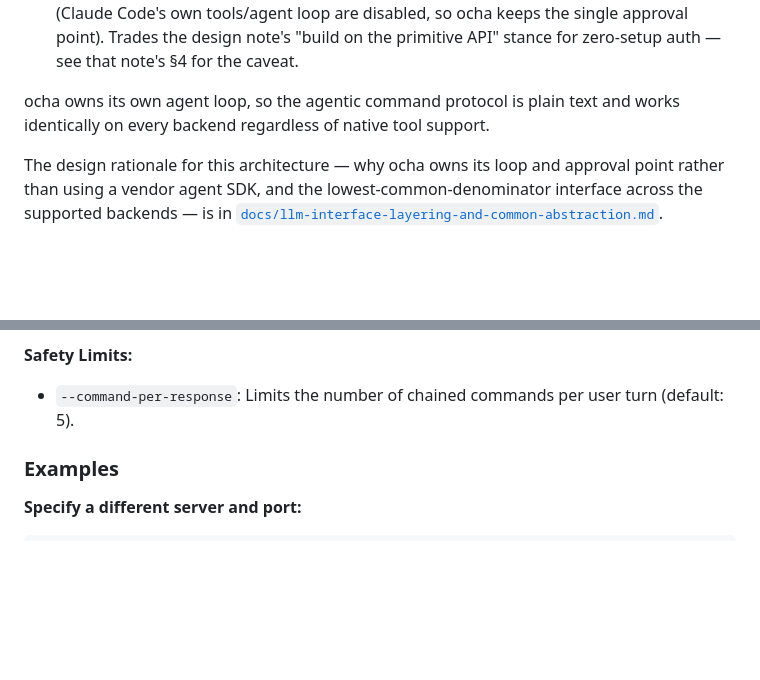
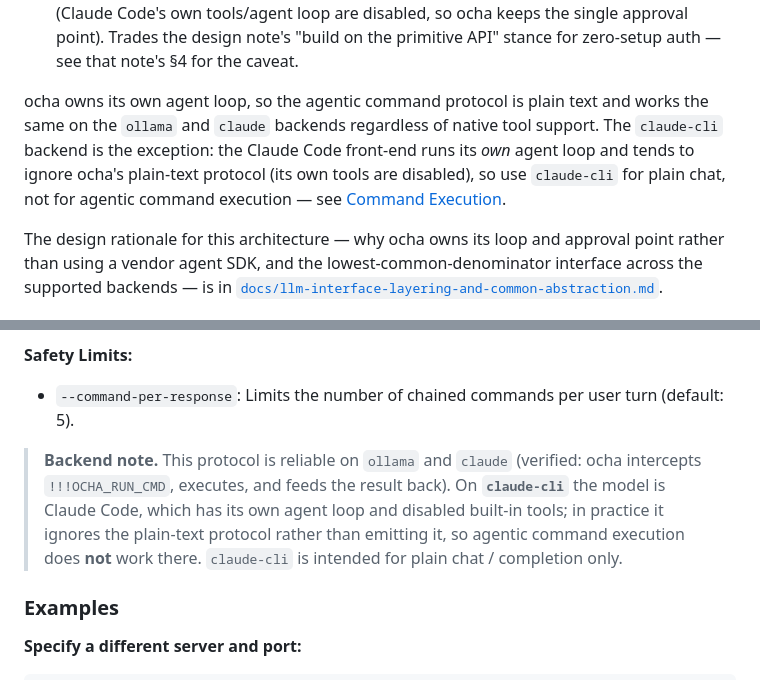
Before and after one commit to hikalium/ocha, a Markdown page: README.md, 2 parts joined by grey strips. GitHub-like rendering; blank space fills up the shorter version.

Commit message:
docs(readme): correct agentic-protocol claim for claude-cli
Verified every usage example by execution. The only inaccuracy: the
agentic !!!OCHA_RUN_CMD protocol does NOT work on claude-cli — the
Claude Code front-end runs its own agent loop with disabled tools and
ignores the plain-text protocol (confirmed: model declined it and no
ocha interception occurred). Works correctly on ollama (verified
intercept/execute/feed-back) and claude. Scoped the intro claim and
added a backend note to the Command Execution section; claude-cli is
plain-chat only.

Co-Authored-By: Claude Opus 4.7 <noreply@anthropic.com>

```diff
--- a/README.md
+++ b/README.md
@@ -12,8 +12,13 @@ interface. Supported backends:
   point). Trades the design note's "build on the primitive API" stance
   for zero-setup auth — see that note's §4 for the caveat.
 
-ocha owns its own agent loop, so the agentic command protocol is plain text
-and works identically on every backend regardless of native tool support.
+ocha owns its own agent loop, so the agentic command protocol is plain
+text and works the same on the `ollama` and `claude` backends regardless
+of native tool support. The `claude-cli` backend is the exception: the
+Claude Code front-end runs its *own* agent loop and tends to ignore
+ocha's plain-text protocol (its own tools are disabled), so use
+`claude-cli` for plain chat, not for agentic command execution — see
+[Command Execution](#command-execution-agentic-capabilities).
 
 The design rationale for this architecture — why ocha owns its loop and
 approval point rather than using a vendor agent SDK, and the
@@ -125,6 +130,14 @@ The `init` field (default: `false`) determines if the reminder is only applied a
 **Safety Limits:**
 - `--command-per-response`: Limits the number of chained commands per user turn (default: 5).
 
+> **Backend note.** This protocol is reliable on `ollama` and `claude`
+> (verified: ocha intercepts `!!!OCHA_RUN_CMD`, executes, and feeds the
+> result back). On **`claude-cli`** the model is Claude Code, which has
+> its own agent loop and disabled built-in tools; in practice it ignores
+> the plain-text protocol rather than emitting it, so agentic command
+> execution does **not** work there. `claude-cli` is intended for plain
+> chat / completion only.
+
 ### Examples
 
 **Specify a different server and port:**
```
